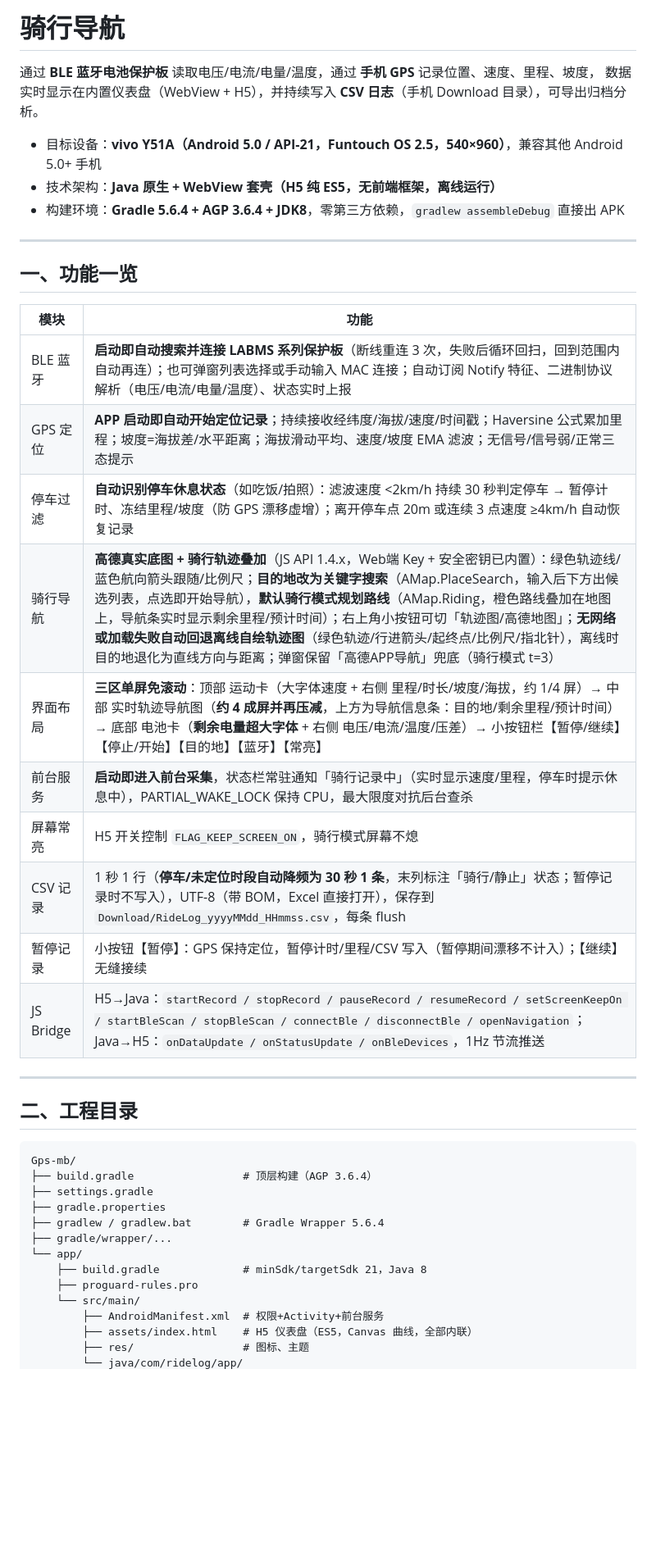
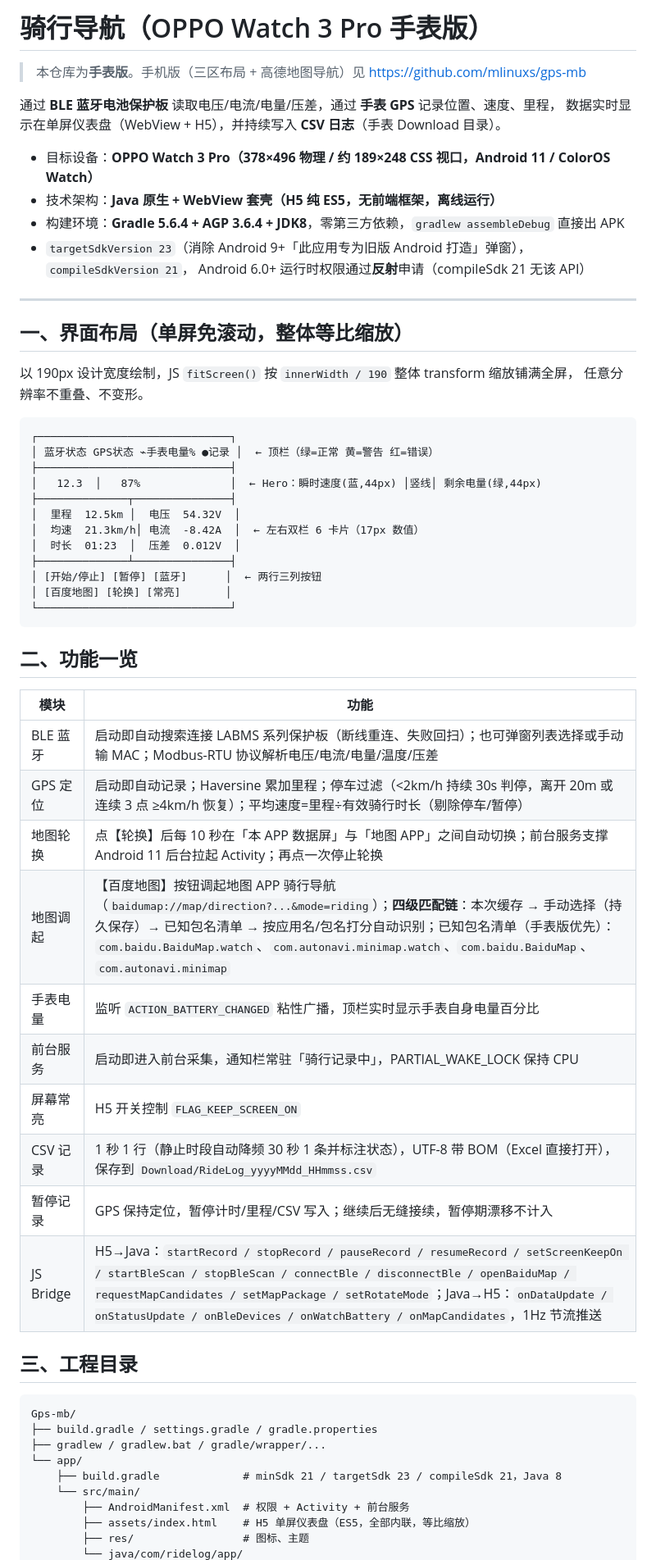
Before and after one commit to mlinuxs/gps-wb, a Markdown page: README.md, the part around one of its changes. Shown at 82% size. Drawn GitHub-style; blank space fills up the shorter version.

Commit message:
README 更新为手表版说明（OPPO Watch 3 Pro 单屏布局 + 地图轮换）

````diff
--- a/README.md
+++ b/README.md
@@ -1,45 +1,63 @@
-# 骑行导航
+# 骑行导航（OPPO Watch 3 Pro 手表版）
 
-通过 **BLE 蓝牙电池保护板** 读取电压/电流/电量/温度，通过 **手机 GPS** 记录位置、速度、里程、坡度，
-数据实时显示在内置仪表盘（WebView + H5），并持续写入 **CSV 日志**（手机 Download 目录），可导出归档分析。
+> 本仓库为**手表版**。手机版（三区布局 + 高德地图导航）见 https://github.com/mlinuxs/gps-mb
 
-- 目标设备：**vivo Y51A（Android 5.0 / API-21，Funtouch OS 2.5，540×960）**，兼容其他 Android 5.0+ 手机
+通过 **BLE 蓝牙电池保护板** 读取电压/电流/电量/压差，通过 **手表 GPS** 记录位置、速度、里程，
+数据实时显示在单屏仪表盘（WebView + H5），并持续写入 **CSV 日志**（手表 Download 目录）。
+
+- 目标设备：**OPPO Watch 3 Pro（378×496 物理 / 约 189×248 CSS 视口，Android 11 / ColorOS Watch）**
 - 技术架构：**Java 原生 + WebView 套壳（H5 纯 ES5，无前端框架，离线运行）**
 - 构建环境：**Gradle 5.6.4 + AGP 3.6.4 + JDK8**，零第三方依赖，`gradlew assembleDebug` 直接出 APK
+- `targetSdkVersion 23`（消除 Android 9+「此应用专为旧版 Android 打造」弹窗），`compileSdkVersion 21`，
+  Android 6.0+ 运行时权限通过**反射**申请（compileSdk 21 无该 API）
 
 ---
 
-## 一、功能一览
+## 一、界面布局（单屏免滚动，整体等比缩放）
+
+以 190px 设计宽度绘制，JS `fitScreen()` 按 `innerWidth / 190` 整体 transform 缩放铺满全屏，
+任意分辨率不重叠、不变形。
+
+```
+┌──────────────────────────────┐
+│ 蓝牙状态 GPS状态 ⌁手表电量% ●记录 │  ← 顶栏（绿=正常 黄=警告 红=错误）
+├──────────────────────────────┤
+│   12.3  │   87%              │  ← Hero：瞬时速度(蓝,44px) │竖线│ 剩余电量(绿,44px)
+├──────────────┬───────────────┤
+│  里程  12.5km │  电压  54.32V  │
+│  均速  21.3km/h│ 电流  -8.42A  │  ← 左右双栏 6 卡片（17px 数值）
+│  时长  01:23  │  压差  0.012V  │
+├──────────────┴───────────────┤
+│ [开始/停止] [暂停] [蓝牙]      │  ← 两行三列按钮
+│ [百度地图] [轮换] [常亮]       │
+└──────────────────────────────┘
+```
+
+## 二、功能一览
 
 | 模块 | 功能 |
 |---|---|
-| BLE 蓝牙 | **启动即自动搜索并连接 LABMS 系列保护板**（断线重连 3 次，失败后循环回扫，回到范围内自动再连）；也可弹窗列表选择或手动输入 MAC 连接；自动订阅 Notify 特征、二进制协议解析（电压/电流/电量/温度）、状态实时上报 |
-| GPS 定位 | **APP 启动即自动开始定位记录**；持续接收经纬度/海拔/速度/时间戳；Haversine 公式累加里程；坡度=海拔差/水平距离；海拔滑动平均、速度/坡度 EMA 滤波；无信号/信号弱/正常三态提示 |
-| 停车过滤 | **自动识别停车休息状态**（如吃饭/拍照）：滤波速度 <2km/h 持续 30 秒判定停车 → 暂停计时、冻结里程/坡度（防 GPS 漂移虚增）；离开停车点 20m 或连续 3 点速度 ≥4km/h 自动恢复记录 |
-| 骑行导航 | **高德真实底图 + 骑行轨迹叠加**（JS API 1.4.x，Web端 Key + 安全密钥已内置）：绿色轨迹线/蓝色航向箭头跟随/比例尺；**目的地改为关键字搜索**（AMap.PlaceSearch，输入后下方出候选列表，点选即开始导航），**默认骑行模式规划路线**（AMap.Riding，橙色路线叠加在地图上，导航条实时显示剩余里程/预计时间）；右上角小按钮可切「轨迹图/高德地图」；**无网络或加载失败自动回退离线自绘轨迹图**（绿色轨迹/行进箭头/起终点/比例尺/指北针），离线时目的地退化为直线方向与距离；弹窗保留「高德APP导航」兜底（骑行模式 t=3） |
-| 界面布局 | **三区单屏免滚动**：顶部 运动卡（大字体速度 + 右侧 里程/时长/坡度/海拔，约 1/4 屏）→ 中部 实时轨迹导航图（**约 4 成屏并再压减**，上方为导航信息条：目的地/剩余里程/预计时间）→ 底部 电池卡（**剩余电量超大字体** + 右侧 电压/电流/温度/压差）→ 小按钮栏【暂停/继续】【停止/开始】【目的地】【蓝牙】【常亮】 |
-| 前台服务 | **启动即进入前台采集**，状态栏常驻通知「骑行记录中」（实时显示速度/里程，停车时提示休息中），PARTIAL_WAKE_LOCK 保持 CPU，最大限度对抗后台查杀 |
-| 屏幕常亮 | H5 开关控制 `FLAG_KEEP_SCREEN_ON`，骑行模式屏幕不熄 |
-| CSV 记录 | 1 秒 1 行（**停车/未定位时段自动降频为 30 秒 1 条**，末列标注「骑行/静止」状态；暂停记录时不写入），UTF-8（带 BOM，Excel 直接打开），保存到 `Download/RideLog_yyyyMMdd_HHmmss.csv`，每条 flush |
-| 暂停记录 | 小按钮【暂停】：GPS 保持定位，暂停计时/里程/CSV 写入（暂停期间漂移不计入）；【继续】无缝接续 |
-| JS Bridge | H5→Java：`startRecord / stopRecord / pauseRecord / resumeRecord / setScreenKeepOn / startBleScan / stopBleScan / connectBle / disconnectBle / openNavigation`；Java→H5：`onDataUpdate / onStatusUpdate / onBleDevices`，1Hz 节流推送 |
+| BLE 蓝牙 | 启动即自动搜索连接 LABMS 系列保护板（断线重连、失败回扫）；也可弹窗列表选择或手动输 MAC；Modbus-RTU 协议解析电压/电流/电量/温度/压差 |
+| GPS 定位 | 启动即自动记录；Haversine 累加里程；停车过滤（<2km/h 持续 30s 判停，离开 20m 或连续 3 点 ≥4km/h 恢复）；平均速度=里程÷有效骑行时长（剔除停车/暂停） |
+| 地图轮换 | 点【轮换】后每 10 秒在「本 APP 数据屏」与「地图 APP」之间自动切换；前台服务支撑 Android 11 后台拉起 Activity；再点一次停止轮换 |
+| 地图调起 | 【百度地图】按钮调起地图 APP 骑行导航（`baidumap://map/direction?...&mode=riding`）；**四级匹配链**：本次缓存 → 手动选择（持久保存）→ 已知包名清单 → 按应用名/包名打分自动识别；已知包名清单（手表版优先）：<br>`com.baidu.BaiduMap.watch`、`com.autonavi.minimap.watch`、`com.baidu.BaiduMap`、`com.autonavi.minimap` |
+| 手表电量 | 监听 `ACTION_BATTERY_CHANGED` 粘性广播，顶栏实时显示手表自身电量百分比 |
+| 前台服务 | 启动即进入前台采集，通知栏常驻「骑行记录中」，PARTIAL_WAKE_LOCK 保持 CPU |
+| 屏幕常亮 | H5 开关控制 `FLAG_KEEP_SCREEN_ON` |
+| CSV 记录 | 1 秒 1 行（静止时段自动降频 30 秒 1 条并标注状态），UTF-8 带 BOM（Excel 直接打开），保存到 `Download/RideLog_yyyyMMdd_HHmmss.csv` |
+| 暂停记录 | GPS 保持定位，暂停计时/里程/CSV 写入；继续后无缝接续，暂停期漂移不计入 |
+| JS Bridge | H5→Java：`startRecord / stopRecord / pauseRecord / resumeRecord / setScreenKeepOn / startBleScan / stopBleScan / connectBle / disconnectBle / openBaiduMap / requestMapCandidates / setMapPackage / setRotateMode`；Java→H5：`onDataUpdate / onStatusUpdate / onBleDevices / onWatchBattery / onMapCandidates`，1Hz 节流推送 |
 
----
-
-## 二、工程目录
+## 三、工程目录
 
 ```
 Gps-mb/
-├── build.gradle                 # 顶层构建（AGP 3.6.4）
-├── settings.gradle
-├── gradle.properties
-├── gradlew / gradlew.bat        # Gradle Wrapper 5.6.4
-├── gradle/wrapper/...
+├── build.gradle / settings.gradle / gradle.properties
+├── gradlew / gradlew.bat / gradle/wrapper/...
 └── app/
-    ├── build.gradle             # minSdk/targetSdk 21，Java 8
-    ├── proguard-rules.pro
+    ├── build.gradle             # minSdk 21 / targetSdk 23 / compileSdk 21，Java 8
     └── src/main/
-        ├── AndroidManifest.xml  # 权限+Activity+前台服务
-        ├── assets/index.html    # H5 仪表盘（ES5，Canvas 曲线，全部内联）
+        ├── AndroidManifest.xml  # 权限 + Activity + 前台服务
+        ├── assets/index.html    # H5 单屏仪表盘（ES5，全部内联，等比缩放）
         ├── res/                 # 图标、主题
         └── java/com/ridelog/app/
````
Also changed, not shown: other parts of README.md (+29 -68 lines).
